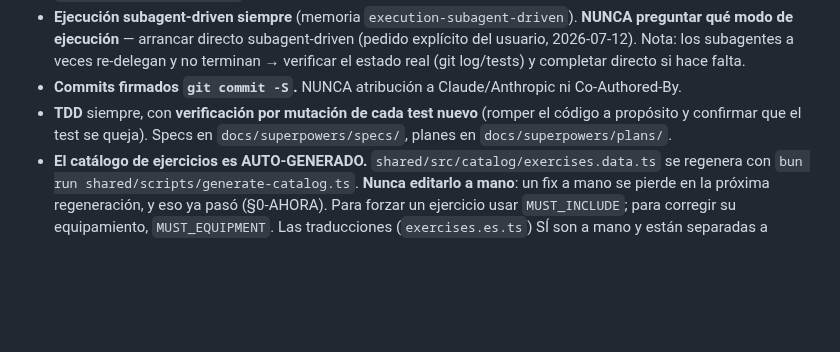
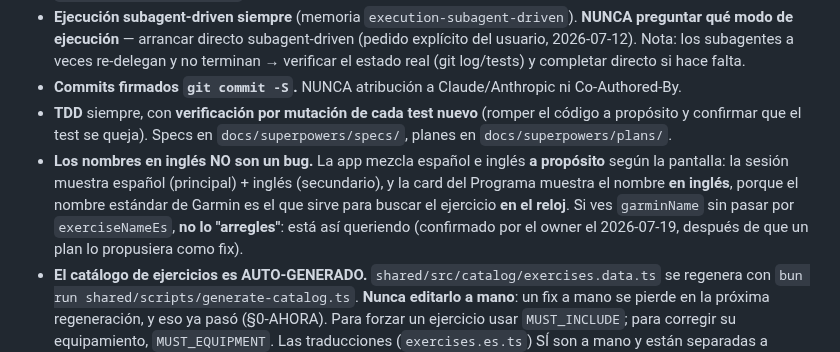
Before and after one commit to thusspokedata/pulsia, a Markdown page: ONBOARDING.md, the part around the change. GitHub-like rendering; blank space fills up the shorter version.

Commit message:
docs(ejercicios): el nombre en inglés del Programa es deliberado (#165)
El spec y el plan proponían "arreglar" la card del Programa para que
pasara por exerciseNameEs. No es un bug: el nombre estándar en inglés es
el que sirve para buscar el ejercicio en el reloj Garmin, y la app mezcla
los dos idiomas a propósito según la pantalla.

Se saca el fix del plan (la tarea 6 solo agrega el acceso al detalle),
se corrige el spec, y se anota en las convenciones del ONBOARDING para
que no lo vuelvan a "arreglar".

```diff
--- a/ONBOARDING.md
+++ b/ONBOARDING.md
@@ -424,6 +424,12 @@ banda hace falta un dev client:
 - **Commits firmados `git commit -S`.** NUNCA atribución a Claude/Anthropic ni Co-Authored-By.
 - **TDD** siempre, con **verificación por mutación de cada test nuevo** (romper el código a propósito
   y confirmar que el test se queja). Specs en `docs/superpowers/specs/`, planes en `docs/superpowers/plans/`.
+- **Los nombres en inglés NO son un bug.** La app mezcla español e inglés **a propósito** según la
+  pantalla: la sesión muestra español (principal) + inglés (secundario), y la card del Programa
+  muestra el nombre **en inglés**, porque el nombre estándar de Garmin es el que sirve para buscar
+  el ejercicio **en el reloj**. Si ves `garminName` sin pasar por `exerciseNameEs`, **no lo
+  "arregles"**: está así queriendo (confirmado por el owner el 2026-07-19, después de que un plan
+  lo propusiera como fix).
 - **El catálogo de ejercicios es AUTO-GENERADO.** `shared/src/catalog/exercises.data.ts` se regenera
   con `bun run shared/scripts/generate-catalog.ts`. **Nunca editarlo a mano**: un fix a mano se pierde
   en la próxima regeneración, y eso ya pasó (§0-AHORA). Para forzar un ejercicio usar `MUST_INCLUDE`;
```
Also changed, not shown: 2 other files.
